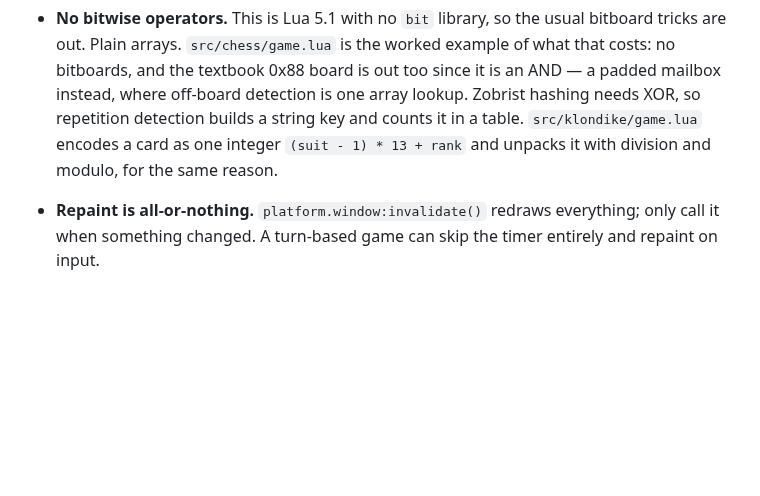
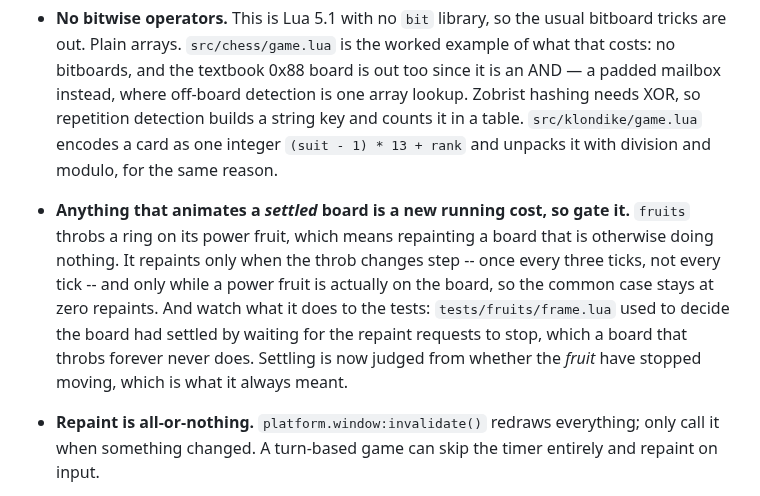
Before and after one commit to bobby-sills/tinspire-game, a Markdown page: CLAUDE.md, the part around the change. GitHub-like rendering; blank space fills up the shorter version.

```diff
--- a/CLAUDE.md
+++ b/CLAUDE.md
@@ -142,6 +142,15 @@ require string is always `"game"` regardless of the local's name.
   builds a string key and counts it in a table. `src/klondike/game.lua` encodes
   a card as one integer `(suit - 1) * 13 + rank` and unpacks it with division
   and modulo, for the same reason.
+- **Anything that animates a *settled* board is a new running cost, so gate
+  it.** `fruits` throbs a ring on its power fruit, which means repainting a
+  board that is otherwise doing nothing. It repaints only when the throb
+  changes step -- once every three ticks, not every tick -- and only while a
+  power fruit is actually on the board, so the common case stays at zero
+  repaints. And watch what it does to the tests: `tests/fruits/frame.lua` used
+  to decide the board had settled by waiting for the repaint requests to stop,
+  which a board that throbs forever never does. Settling is now judged from
+  whether the *fruit* have stopped moving, which is what it always meant.
 - **Repaint is all-or-nothing.** `platform.window:invalidate()` redraws
   everything; only call it when something changed. A turn-based game can skip
   the timer entirely and repaint on input.
```
Also changed, not shown: README.md (+25 -4 lines), docs/screenshots/fruits-cascade.png, docs/screenshots/fruits-gameover.png, docs/screenshots/fruits-playing.png, docs/screenshots/fruits-selected.png, 6 other files.
